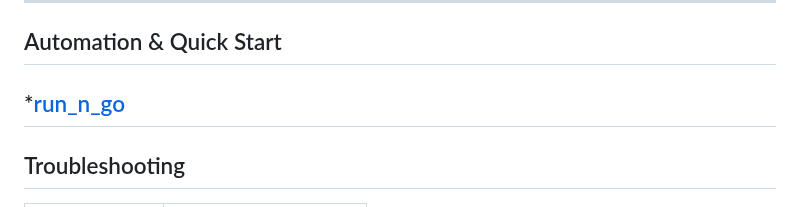
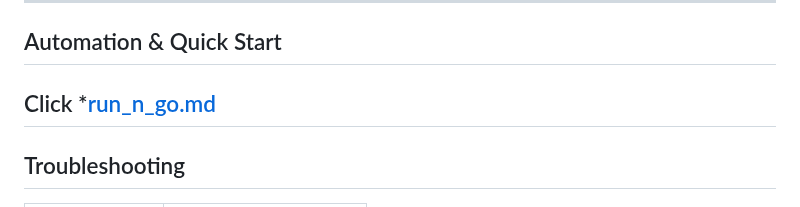
Before and after one commit to Showkot-Hosen-10/SEC_IoT, a Markdown page: README.md, the part around one of its changes. Drawn GitHub-style.

```diff
--- a/README.md
+++ b/README.md
@@ -278,7 +278,7 @@ POST http://<PC_IP>:5000/api/add_data
 ---
 
 ## Automation & Quick Start
-*[run_n_go](run_n_go.md)
+Click *[run_n_go.md](run_n_go.md)
 ---
 
 ## Troubleshooting
```
Also changed, not shown: other parts of README.md (+1 -1 lines).
